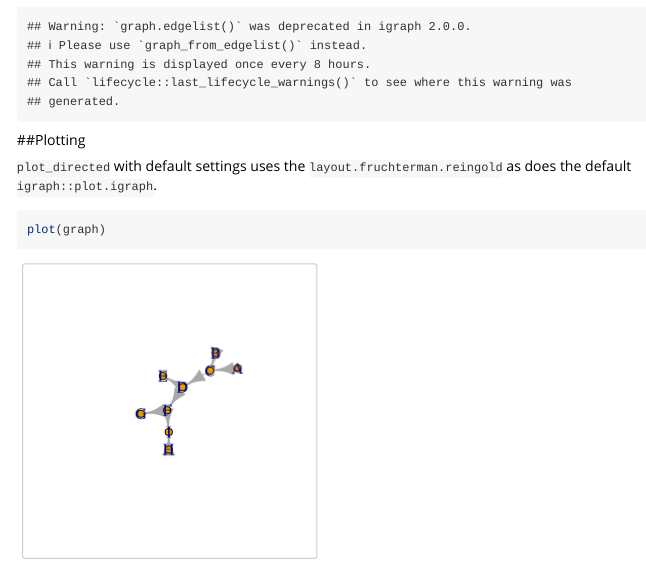
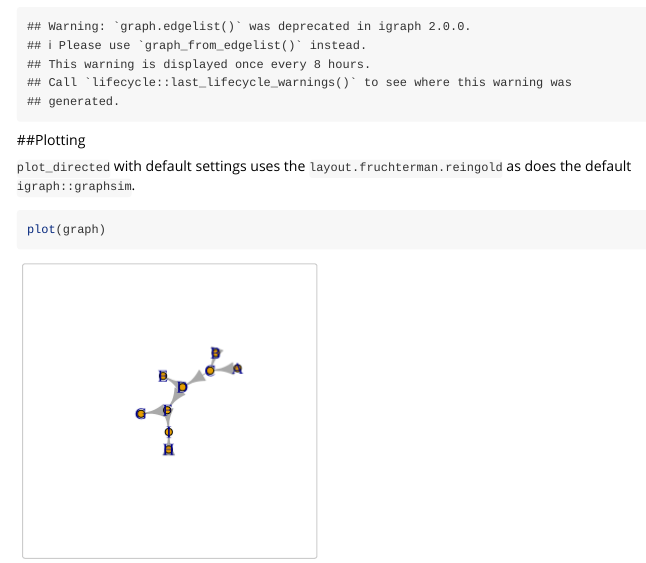
Before and after one commit to TomKellyGenetics/graphsim, an R Markdown document (vignettes/plots_directed.Rmd): the page in a window 1100 px wide, from 410 px down. Rendered offline with R 4.5, knitr and Pandoc, with nearby package versions; code that draws random numbers runs with fixed seeds of ours; long lines of code are wrapped.

Commit message:
pass all checks

````diff
--- a/vignettes/plots_directed.Rmd
+++ b/vignettes/plots_directed.Rmd
@@ -25,7 +25,7 @@ graph <- graph.edgelist(graph_edges, directed = T)
 
 ##Plotting
 
-`plot_directed` with default settings uses the `layout.fruchterman.reingold` as does the default `igraph::plot.igraph`.
+`plot_directed` with default settings uses the `layout.fruchterman.reingold` as does the default `igraph::graphsim`.
 
 ```{r}
 plot(graph)
````
Also changed, not shown: R/generate_expression_graph.R (+1 -1 lines), R/make_state_matrix.R (+1 -1 lines), 4 other files.
